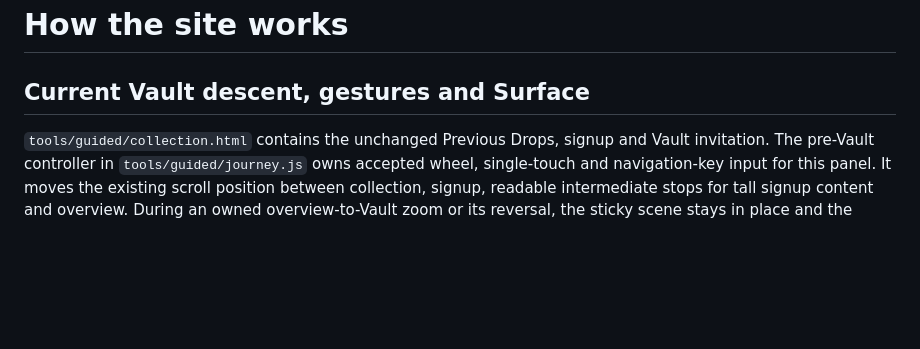
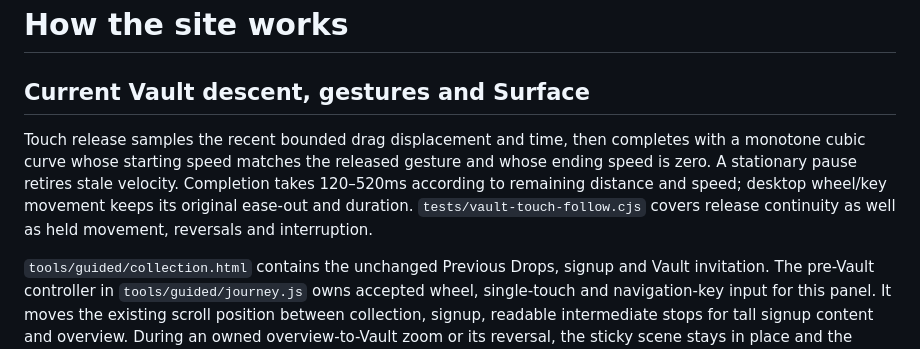
Before and after one commit to daddydownes/victorious, a Markdown page: docs/ARCHITECTURE.md, the part around the change. Drawn GitHub-style; blank space fills up the shorter version.

```diff
--- a/docs/ARCHITECTURE.md
+++ b/docs/ARCHITECTURE.md
@@ -1,6 +1,8 @@
 # How the site works
 
 ## Current Vault descent, gestures and Surface
+
+Touch release samples the recent bounded drag displacement and time, then completes with a monotone cubic curve whose starting speed matches the released gesture and whose ending speed is zero. A stationary pause retires stale velocity. Completion takes 120–520ms according to remaining distance and speed; desktop wheel/key movement keeps its original ease-out and duration. `tests/vault-touch-follow.cjs` covers release continuity as well as held movement, reversals and interruption.
 
 `tools/guided/collection.html` contains the unchanged Previous Drops, signup and Vault invitation. The pre-Vault controller in `tools/guided/journey.js` owns accepted wheel, single-touch and navigation-key input for this panel. It moves the existing scroll position between collection, signup, readable intermediate stops for tall signup content and overview. During an owned overview-to-Vault zoom or its reversal, the sticky scene stays in place and the continuous camera position changes without repeatedly writing the covered native scroller; completion synchronizes the exact native endpoint once. Wheel/key transitions keep their bounded easing and coalescing. Touch uses a separate direct drag owner: after a small intent slop, each delivered finger displacement changes position one-to-one within one chapter, including reversal. A stationary contact holds the camera. Release chooses the accepted endpoint and starts bounded completion; fresh dragging can take over that completion from its displayed position. `window.__vaultCamera.paint()` positions the original root `#vault` photo plane from that scroll position, and `commitVaultCamera()` hands off its exact final frame without a second photo grid. The opening hero, archive input and all post-Surface controllers are independent and unchanged.
 
```
Also changed, not shown: docs/DECISIONS.md (+4 -0 lines), docs/STATUS.md (+6 -0 lines).
